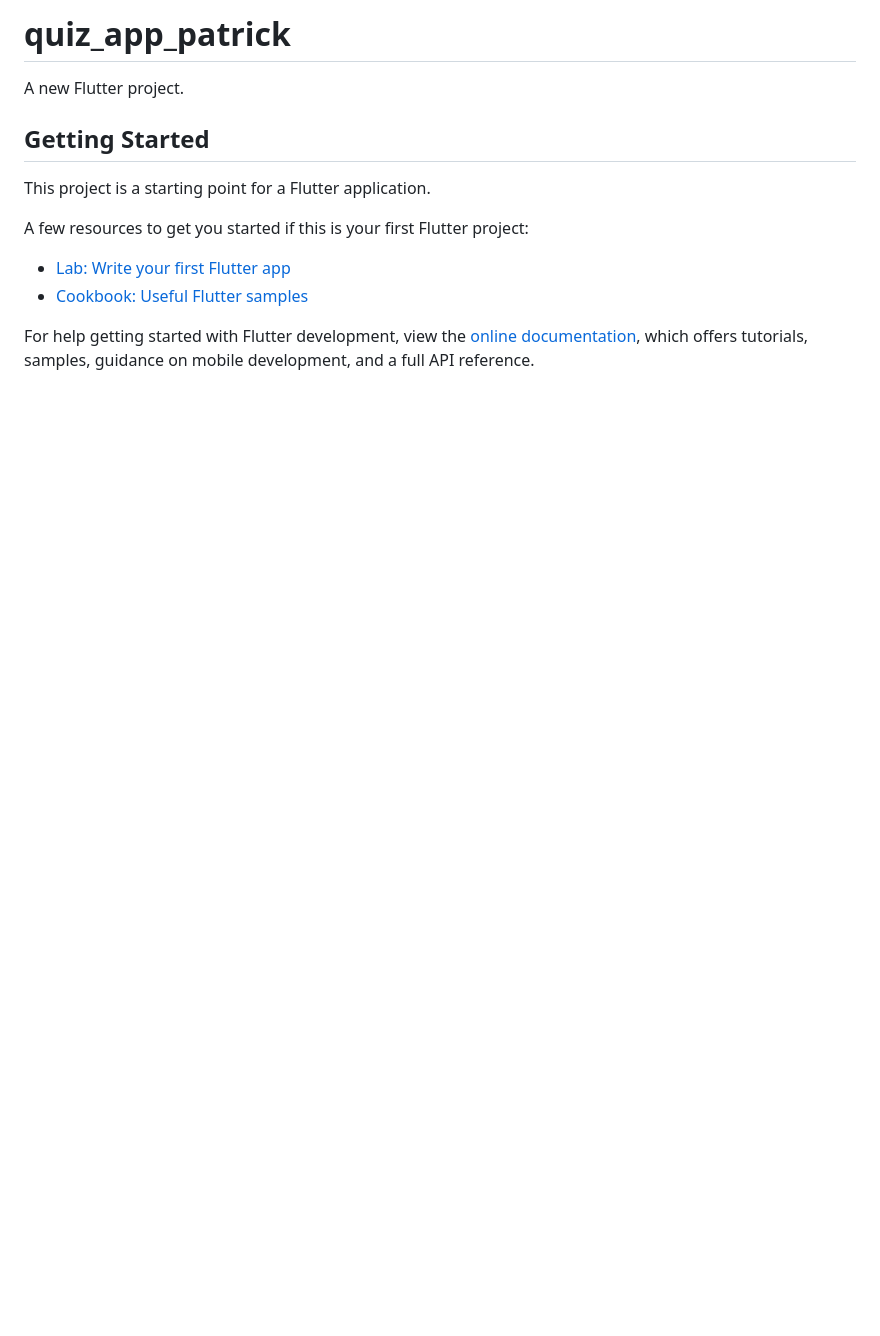
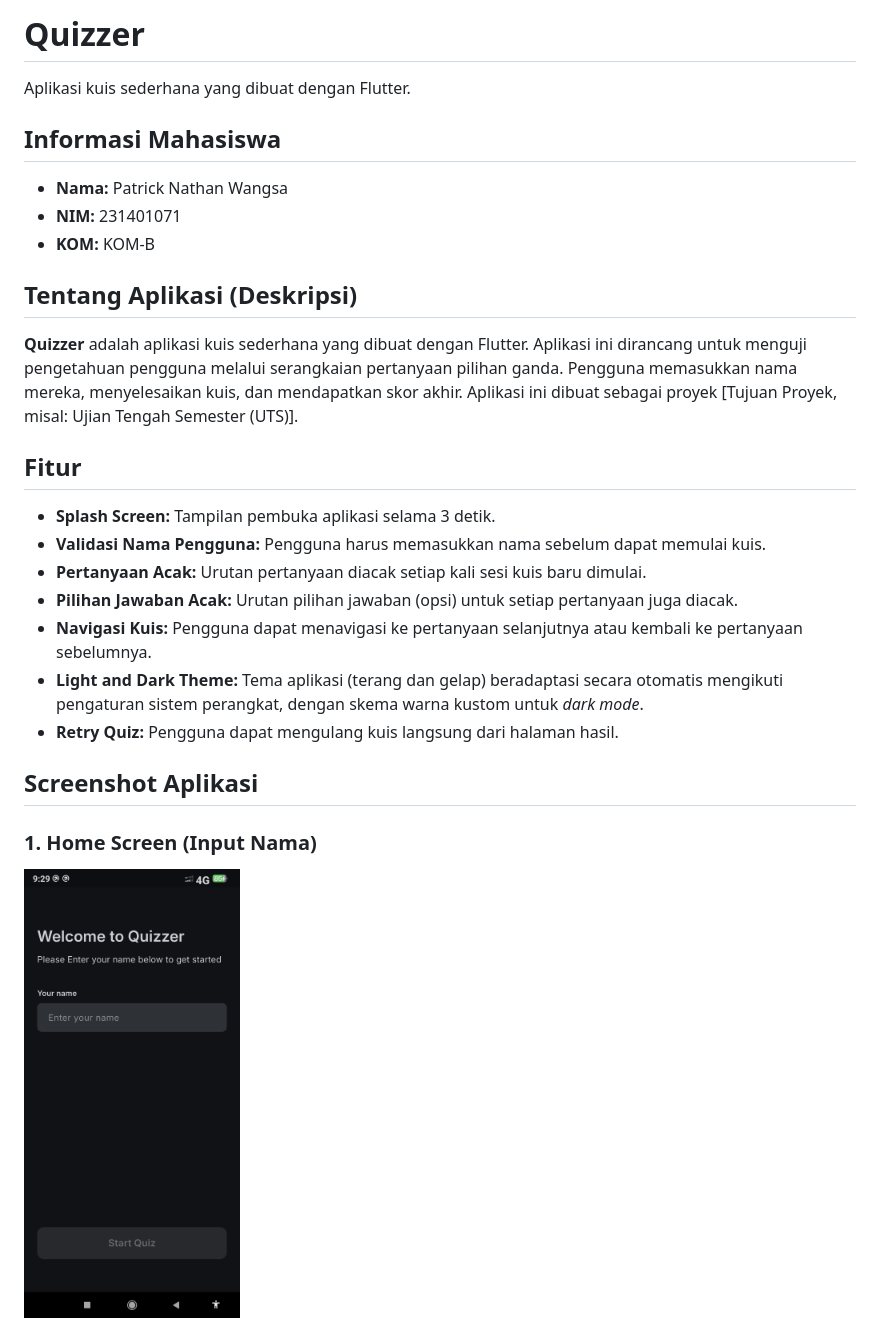
Before and after one commit to Patrickdwa/QuizAppFlutterPatrick, a Markdown page: README.md, the part around the change printed below. GitHub-like rendering; pictures changed too: docs/home(dark).jpg (added); blank space fills up the shorter version.

Commit message:
docs: add first documentation

```diff
--- a/README.md
+++ b/README.md
@@ -1,16 +1,29 @@
-# quiz_app_patrick
+# Quizzer
 
-A new Flutter project.
+Aplikasi kuis sederhana yang dibuat dengan Flutter.
 
-## Getting Started
+## Informasi Mahasiswa
 
-This project is a starting point for a Flutter application.
+- **Nama:** Patrick Nathan Wangsa
+- **NIM:** 231401071
+- **KOM:** KOM-B
 
-A few resources to get you started if this is your first Flutter project:
+## Tentang Aplikasi (Deskripsi)
 
-- [Lab: Write your first Flutter app](https://docs.flutter.dev/get-started/codelab)
-- [Cookbook: Useful Flutter samples](https://docs.flutter.dev/cookbook)
+**Quizzer** adalah aplikasi kuis sederhana yang dibuat dengan Flutter. Aplikasi ini dirancang untuk menguji pengetahuan pengguna melalui serangkaian pertanyaan pilihan ganda. Pengguna memasukkan nama mereka, menyelesaikan kuis, dan mendapatkan skor akhir. Aplikasi ini dibuat sebagai proyek [Tujuan Proyek, misal: Ujian Tengah Semester (UTS)].
 
-For help getting started with Flutter development, view the
-[online documentation](https://docs.flutter.dev/), which offers tutorials,
-samples, guidance on mobile development, and a full API reference.
+## Fitur
+
+* **Splash Screen:** Tampilan pembuka aplikasi selama 3 detik.
+* **Validasi Nama Pengguna:** Pengguna harus memasukkan nama sebelum dapat memulai kuis.
+* **Pertanyaan Acak:** Urutan pertanyaan diacak setiap kali sesi kuis baru dimulai.
+* **Pilihan Jawaban Acak:** Urutan pilihan jawaban (opsi) untuk setiap pertanyaan juga diacak.
+* **Navigasi Kuis:** Pengguna dapat menavigasi ke pertanyaan selanjutnya atau kembali ke pertanyaan sebelumnya.
+* **Light and Dark Theme:** Tema aplikasi (terang dan gelap) beradaptasi secara otomatis mengikuti pengaturan sistem perangkat, dengan skema warna kustom untuk *dark mode*.
+* **Retry Quiz:** Pengguna dapat mengulang kuis langsung dari halaman hasil.
+
+## Screenshot Aplikasi
+
+### 1. Home Screen (Input Nama)
+<img src="docs/home(dark).jpg" alt="Home Screen" height="450">
+
```
Also changed, not shown: other parts of README.md (+26 -0 lines), docs/home(light).jpg (added), docs/quiz(dark).jpg (added), docs/quiz(light).jpg (added), docs/result(dark).jpg (added), docs/result(light).jpg (added).
